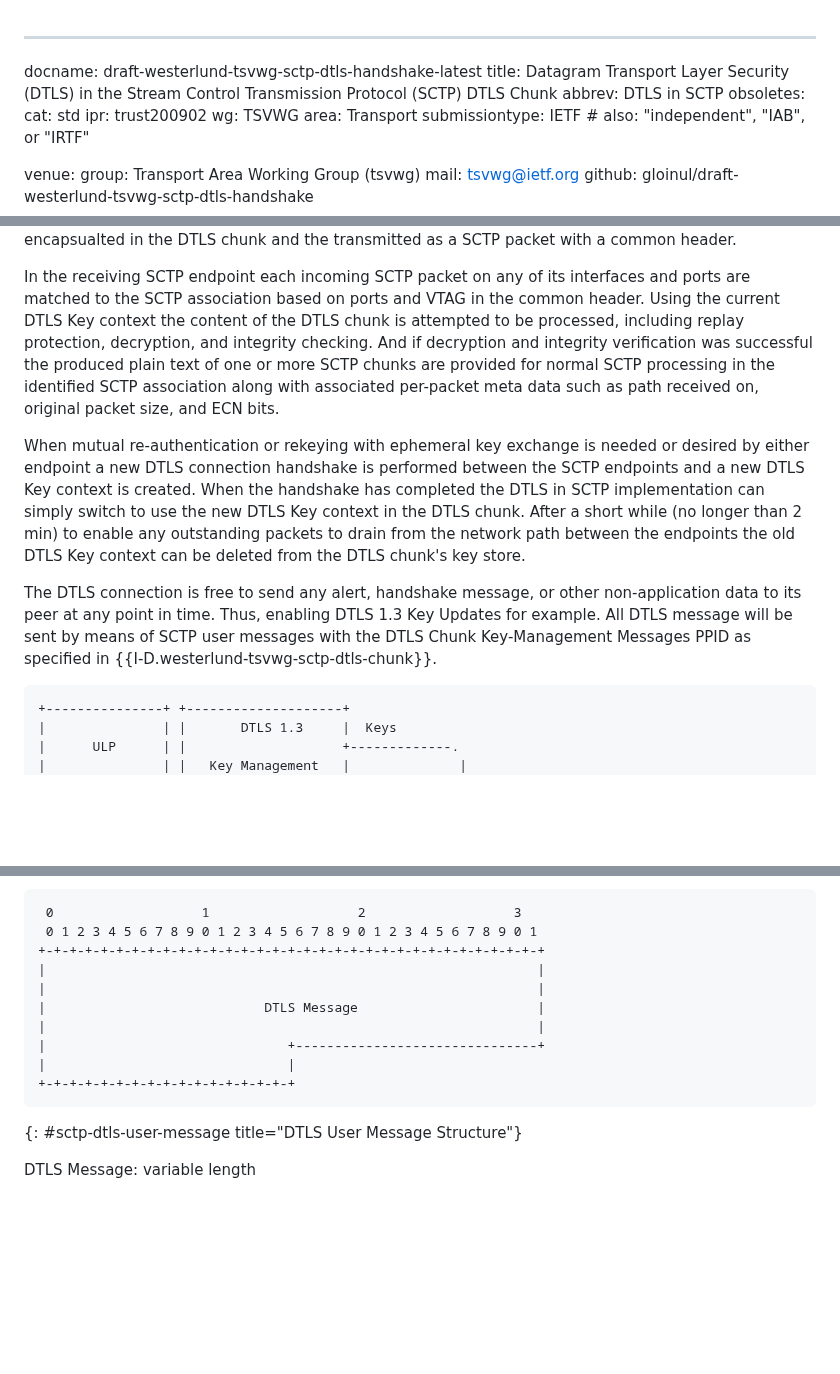
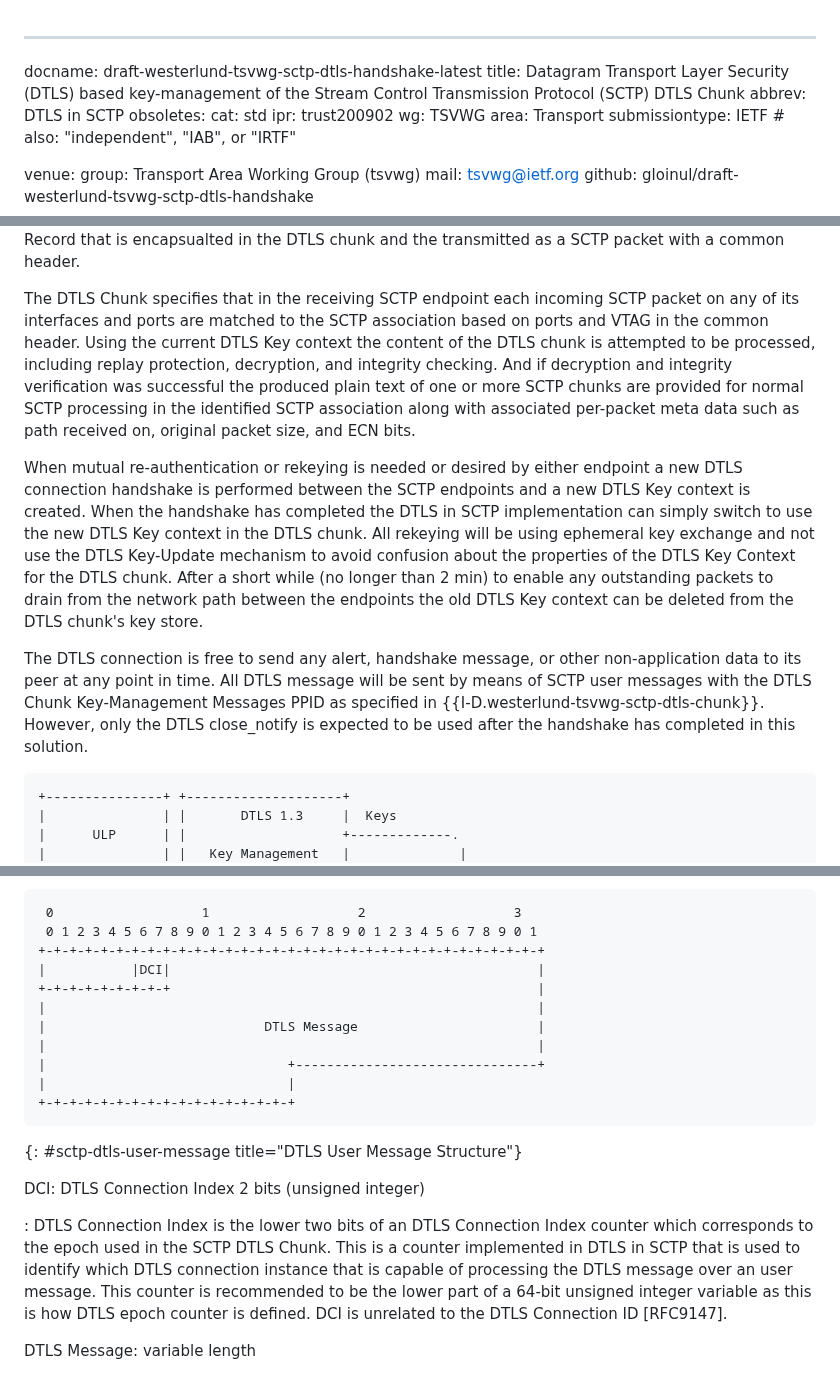
Before and after one commit to gloinul/draft-westerlund-tsvwg-sctp-dtls-handshake, a Markdown page: draft-westerlund-tsvwg-sctp-dtls-handshake.md, 3 parts joined by grey strips. GitHub-like rendering; blank space fills up the shorter version.

```diff
--- a/draft-westerlund-tsvwg-sctp-dtls-handshake.md
+++ b/draft-westerlund-tsvwg-sctp-dtls-handshake.md
@@ -1,6 +1,6 @@
 ---
 docname: draft-westerlund-tsvwg-sctp-dtls-handshake-latest
-title: Datagram Transport Layer Security (DTLS) in the Stream Control Transmission Protocol (SCTP) DTLS Chunk
+title: Datagram Transport Layer Security (DTLS) based key-management of the Stream Control Transmission Protocol (SCTP) DTLS Chunk
 abbrev: DTLS in SCTP
 obsoletes:
 cat: std
@@ -206,33 +217,37 @@ SCTP-AUTH (RFC4895).
    encapsualted in the DTLS chunk and the transmitted as a SCTP packet
    with a common header.
 
-   In the receiving SCTP endpoint each incoming SCTP packet on any of
-   its interfaces and ports are matched to the SCTP association based
-   on ports and VTAG in the common header. Using the
-   current DTLS Key context the content of the DTLS chunk
-   is attempted to be processed, including replay protection,
+   The DTLS Chunk specifies that in the receiving SCTP endpoint each
+   incoming SCTP packet on any of its interfaces and ports are matched
+   to the SCTP association based on ports and VTAG in the common
+   header. Using the current DTLS Key context the content of the DTLS
+   chunk is attempted to be processed, including replay protection,
    decryption, and integrity checking. And if decryption and integrity
    verification was successful the produced plain text of one or more
    SCTP chunks are provided for normal SCTP processing in the
    identified SCTP association along with associated per-packet meta
    data such as path received on, original packet size, and ECN bits.
 
-   When mutual re-authentication or rekeying with ephemeral key
-   exchange is needed or desired by either endpoint a new DTLS
-   connection handshake is performed between the SCTP endpoints
-   and a new DTLS Key context is created. When the handshake
-   has completed the DTLS in SCTP implementation can simply switch to
-   use the new DTLS Key context in the DTLS chunk.  After a
+   When mutual re-authentication or rekeying is needed or desired by
+   either endpoint a new DTLS connection handshake is performed
+   between the SCTP endpoints and a new DTLS Key context is
+   created. When the handshake has completed the DTLS in SCTP
+   implementation can simply switch to use the new DTLS Key context in
+   the DTLS chunk.  All rekeying will be using ephemeral key exchange
+   and not use the DTLS Key-Update mechanism to avoid confusion about
+   the properties of the DTLS Key Context for the DTLS chunk.  After a
    short while (no longer than 2 min) to enable any outstanding
    packets to drain from the network path between the endpoints the
-   old DTLS Key context can be deleted from the DTLS chunk's key store.
+   old DTLS Key context can be deleted from the DTLS chunk's key
+   store.
 
    The DTLS connection is free to send any alert, handshake message, or
-   other non-application data to its peer at any point in time. Thus,
-   enabling DTLS 1.3 Key Updates for example.
+   other non-application data to its peer at any point in time.
    All DTLS message will be sent by means of SCTP user messages
    with the DTLS Chunk Key-Management Messages PPID as specified in
-   {{I-D.westerlund-tsvwg-sctp-dtls-chunk}}.
+   {{I-D.westerlund-tsvwg-sctp-dtls-chunk}}. However, only the
+   DTLS close_notify is expected to be used after the handshake has
+   completed in this solution.
 
 ~~~~~~~~~~~ aasvg
 +---------------+ +--------------------+
@@ -535,7 +481,8 @@ the same stream ID to ensure the in-order delivery.
  0                   1                   2                   3
  0 1 2 3 4 5 6 7 8 9 0 1 2 3 4 5 6 7 8 9 0 1 2 3 4 5 6 7 8 9 0 1
 +-+-+-+-+-+-+-+-+-+-+-+-+-+-+-+-+-+-+-+-+-+-+-+-+-+-+-+-+-+-+-+-+
-|                                                               |
+|           |DCI|                                               |
++-+-+-+-+-+-+-+-+                                               |
 |                                                               |
 |                            DTLS Message                       |
 |                                                               |
@@ -544,6 +491,18 @@ the same stream ID to ensure the in-order delivery.
 +-+-+-+-+-+-+-+-+-+-+-+-+-+-+-+-+
 ~~~~~~~~~~~
 {: #sctp-dtls-user-message title="DTLS User Message Structure"}
+
+
+DCI: DTLS Connection Index 2 bits (unsigned integer)
+
+: DTLS Connection Index is the lower two bits of an DTLS Connection
+  Index counter which corresponds to the epoch used in the SCTP DTLS
+  Chunk.  This is a counter implemented in DTLS in SCTP that is used
+  to identify which DTLS connection instance that is capable of
+  processing the DTLS message over an user message.  This counter is
+  recommended to be the lower part of a 64-bit unsigned integer
+  variable as this is how DTLS epoch counter is defined.  DCI is
+  unrelated to the DTLS Connection ID [RFC9147].
 
 
 DTLS Message: variable length
```
Also changed, not shown: other parts of draft-westerlund-tsvwg-sctp-dtls-handshake.md (+64 -122 lines).
